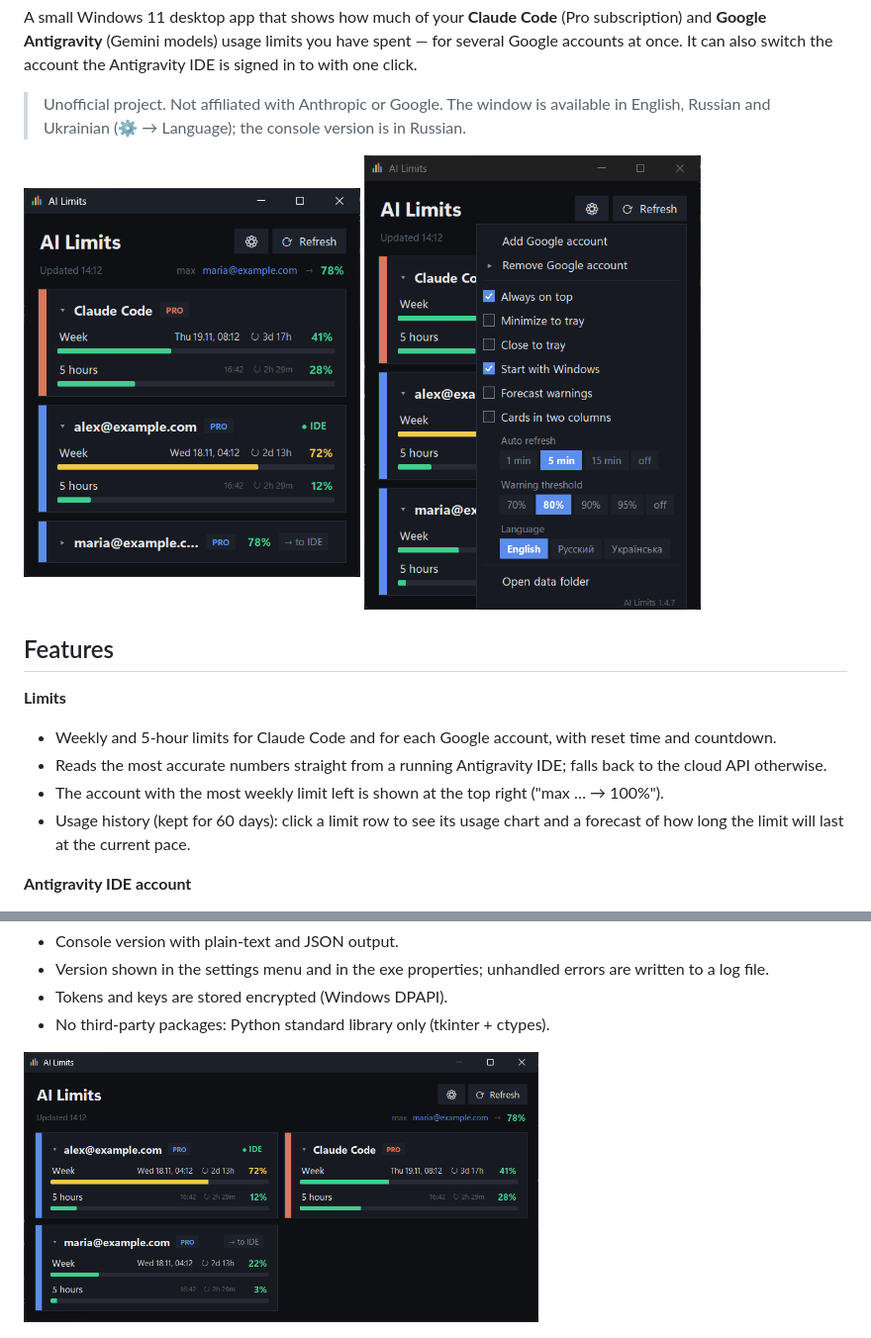
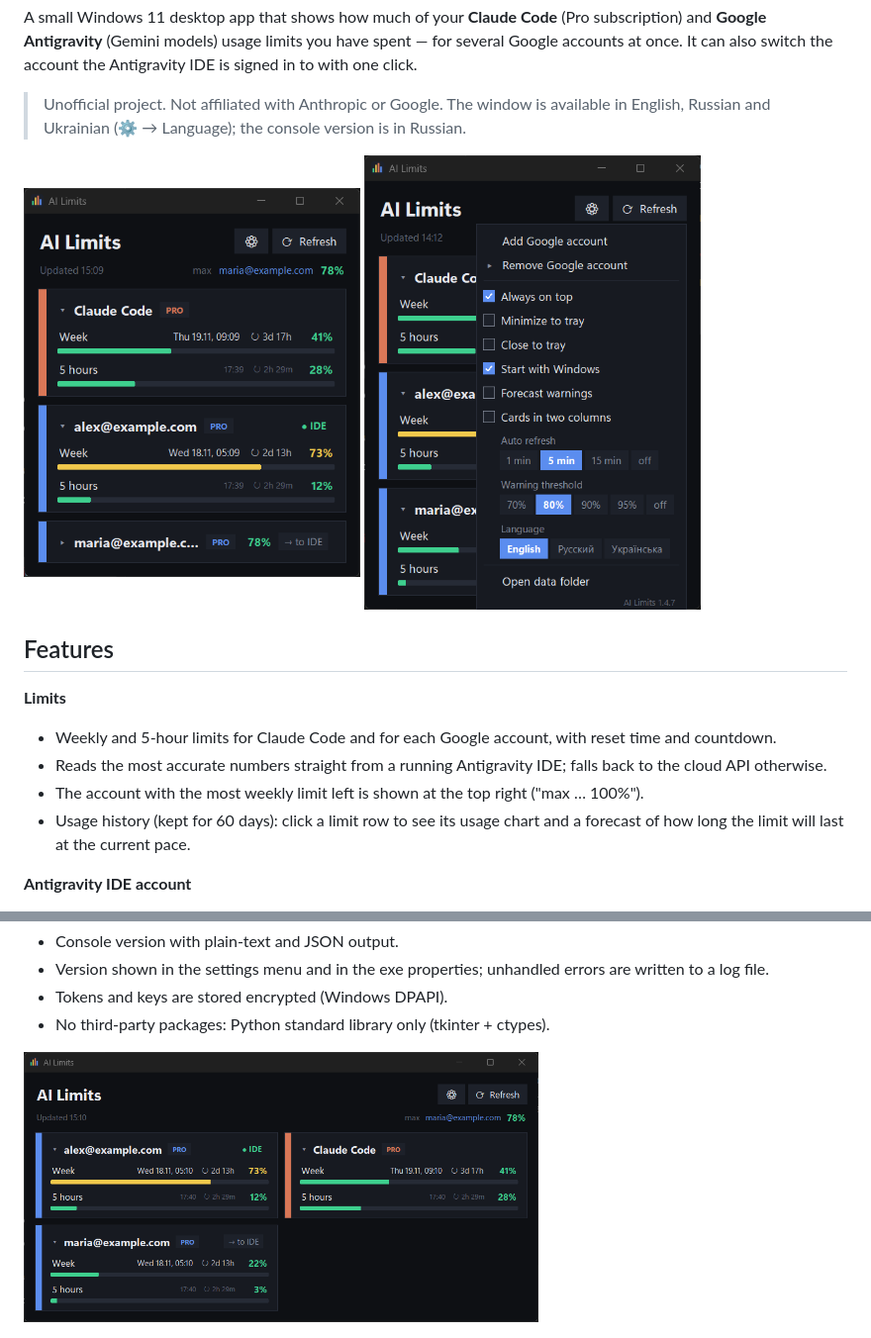
Before and after one commit to Biz2k/AI-Limits, a Markdown page: README.md, 2 parts joined by grey strips. Shown at 99% size. Rendered like a GitHub page; pictures changed too: docs/screenshot-main.png, docs/screenshot-two-columns.png.

Commit message:
AI Limits 1.4.8: toggle usage chart on second click; simplify max summary label

```diff
--- a/README.md
+++ b/README.md
@@ -19,7 +19,7 @@ It can also switch the account the Antigravity IDE is signed in to with one clic
 **Limits**
 - Weekly and 5-hour limits for Claude Code and for each Google account, with reset time and countdown.
 - Reads the most accurate numbers straight from a running Antigravity IDE; falls back to the cloud API otherwise.
-- The account with the most weekly limit left is shown at the top right ("max … → 100%").
+- The account with the most weekly limit left is shown at the top right ("max … 100%").
 - Usage history (kept for 60 days): click a limit row to see its usage chart and a forecast of how long the limit
   will last at the current pace.
 
```
Also changed, not shown: README.ru.md (+1 -1 lines), 4 other files.
